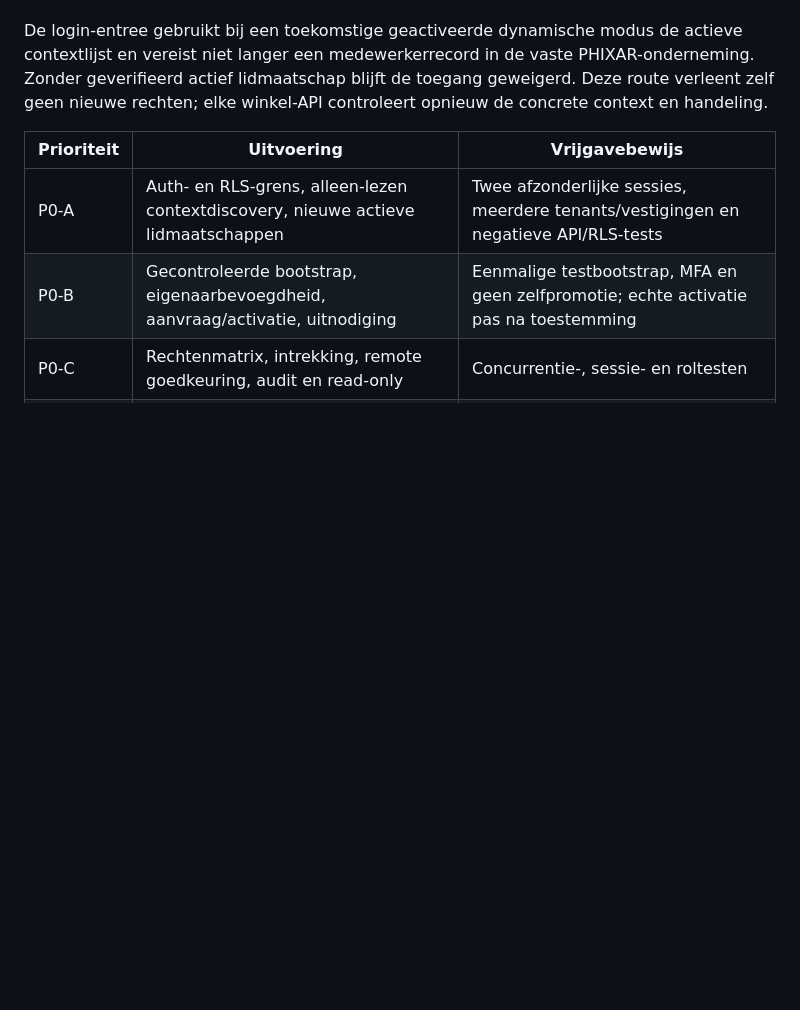
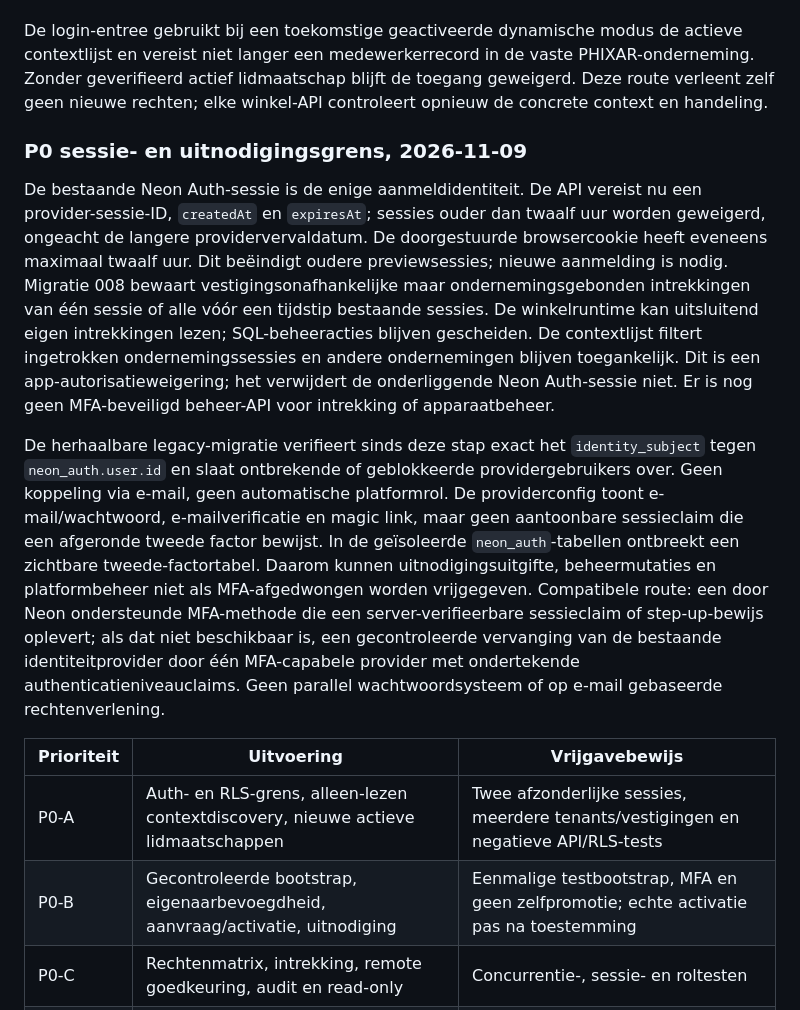
Before and after one commit to cma58/RepairFlow, a Markdown page: docs/ERP-SAAS-PLATFORM-MASTER-SPECIFICATION.md, the part around the change. Rendered like a GitHub page; blank space fills up the shorter version.

```diff
--- a/docs/ERP-SAAS-PLATFORM-MASTER-SPECIFICATION.md
+++ b/docs/ERP-SAAS-PLATFORM-MASTER-SPECIFICATION.md
@@ -114,6 +114,12 @@ Zelf afmelden loopt via de reeds gebruikte Neon Auth-provider en verwijdert de b
 
 De login-entree gebruikt bij een toekomstige geactiveerde dynamische modus de actieve contextlijst en vereist niet langer een medewerkerrecord in de vaste PHIXAR-onderneming. Zonder geverifieerd actief lidmaatschap blijft de toegang geweigerd. Deze route verleent zelf geen nieuwe rechten; elke winkel-API controleert opnieuw de concrete context en handeling.
 
+### P0 sessie- en uitnodigingsgrens, 2026-11-09
+
+De bestaande Neon Auth-sessie is de enige aanmeldidentiteit. De API vereist nu een provider-sessie-ID, `createdAt` en `expiresAt`; sessies ouder dan twaalf uur worden geweigerd, ongeacht de langere providervervaldatum. De doorgestuurde browsercookie heeft eveneens maximaal twaalf uur. Dit beëindigt oudere previewsessies; nieuwe aanmelding is nodig. Migratie 008 bewaart vestigingsonafhankelijke maar ondernemingsgebonden intrekkingen van één sessie of alle vóór een tijdstip bestaande sessies. De winkelruntime kan uitsluitend eigen intrekkingen lezen; SQL-beheeracties blijven gescheiden. De contextlijst filtert ingetrokken ondernemingssessies en andere ondernemingen blijven toegankelijk. Dit is een app-autorisatieweigering; het verwijdert de onderliggende Neon Auth-sessie niet. Er is nog geen MFA-beveiligd beheer-API voor intrekking of apparaatbeheer.
+
+De herhaalbare legacy-migratie verifieert sinds deze stap exact het `identity_subject` tegen `neon_auth.user.id` en slaat ontbrekende of geblokkeerde providergebruikers over. Geen koppeling via e-mail, geen automatische platformrol. De providerconfig toont e-mail/wachtwoord, e-mailverificatie en magic link, maar geen aantoonbare sessieclaim die een afgeronde tweede factor bewijst. In de geïsoleerde `neon_auth`-tabellen ontbreekt een zichtbare tweede-factortabel. Daarom kunnen uitnodigingsuitgifte, beheermutaties en platformbeheer niet als MFA-afgedwongen worden vrijgegeven. Compatibele route: een door Neon ondersteunde MFA-methode die een server-verifieerbare sessieclaim of step-up-bewijs oplevert; als dat niet beschikbaar is, een gecontroleerde vervanging van de bestaande identiteitprovider door één MFA-capabele provider met ondertekende authenticatieniveauclaims. Geen parallel wachtwoordsysteem of op e-mail gebaseerde rechtenverlening.
+
 | Prioriteit | Uitvoering | Vrijgavebewijs |
 |---|---|---|
 | P0-A | Auth- en RLS-grens, alleen-lezen contextdiscovery, nieuwe actieve lidmaatschappen | Twee afzonderlijke sessies, meerdere tenants/vestigingen en negatieve API/RLS-tests |
```
Also changed, not shown: ERP-STATUS.md (+6 -0 lines).
